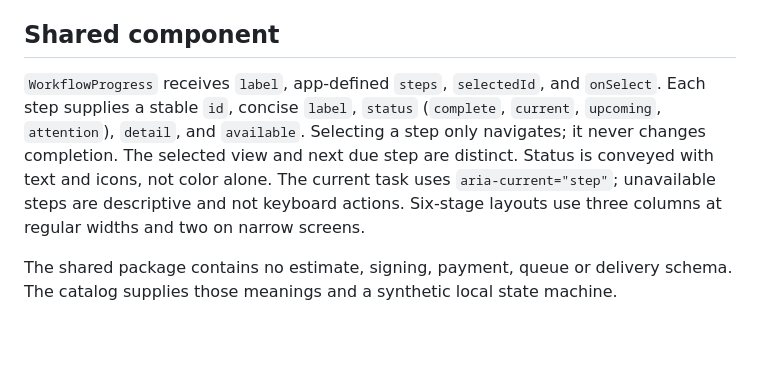
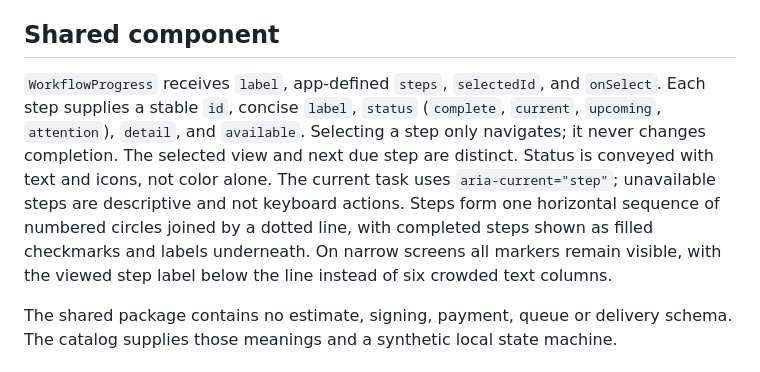
Before and after one commit to from-trees/design-system, a Markdown page: docs/customer-estimate-journey.md, the part around the change. Drawn GitHub-style; blank space fills up the shorter version.

Commit message:
Use connected circles for workflow progress

```diff
--- a/docs/customer-estimate-journey.md
+++ b/docs/customer-estimate-journey.md
@@ -4,7 +4,7 @@ Review **Patterns → Customer estimates** (`#customer-journey`) before a separa
 
 ## Shared component
 
-`WorkflowProgress` receives `label`, app-defined `steps`, `selectedId`, and `onSelect`. Each step supplies a stable `id`, concise `label`, `status` (`complete`, `current`, `upcoming`, `attention`), `detail`, and `available`. Selecting a step only navigates; it never changes completion. The selected view and next due step are distinct. Status is conveyed with text and icons, not color alone. The current task uses `aria-current="step"`; unavailable steps are descriptive and not keyboard actions. Six-stage layouts use three columns at regular widths and two on narrow screens.
+`WorkflowProgress` receives `label`, app-defined `steps`, `selectedId`, and `onSelect`. Each step supplies a stable `id`, concise `label`, `status` (`complete`, `current`, `upcoming`, `attention`), `detail`, and `available`. Selecting a step only navigates; it never changes completion. The selected view and next due step are distinct. Status is conveyed with text and icons, not color alone. The current task uses `aria-current="step"`; unavailable steps are descriptive and not keyboard actions. Steps form one horizontal sequence of numbered circles joined by a dotted line, with completed steps shown as filled checkmarks and labels underneath. On narrow screens all markers remain visible, with the viewed step label below the line instead of six crowded text columns.
 
 The shared package contains no estimate, signing, payment, queue or delivery schema. The catalog supplies those meanings and a synthetic local state machine.
 
```
Also changed, not shown: docs/review/customer-journey/customer-journey-approval.png, docs/review/customer-journey/customer-journey-narrow.png, docs/review/customer-journey/customer-journey-processing-dark.png, docs/review/customer-journey/customer-journey-queue.png, docs/review/customer-journey/customer-journey-review.png, 1 other file.
